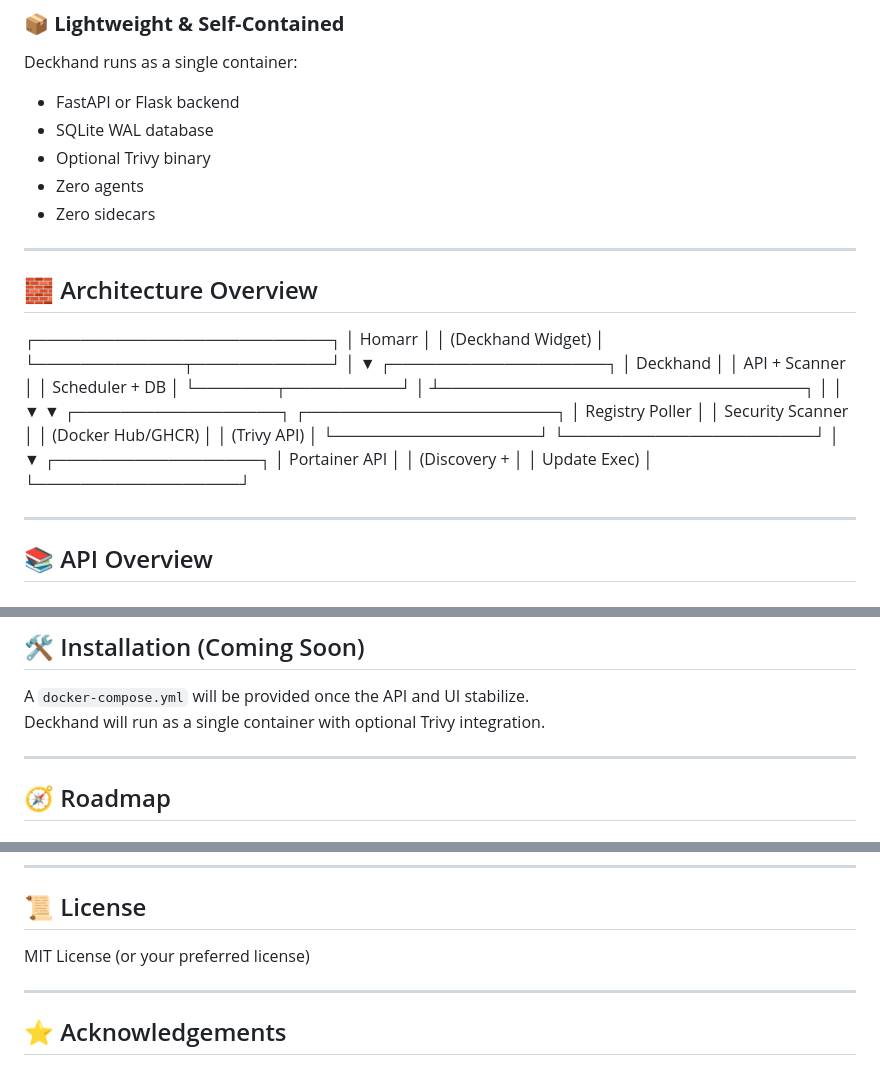
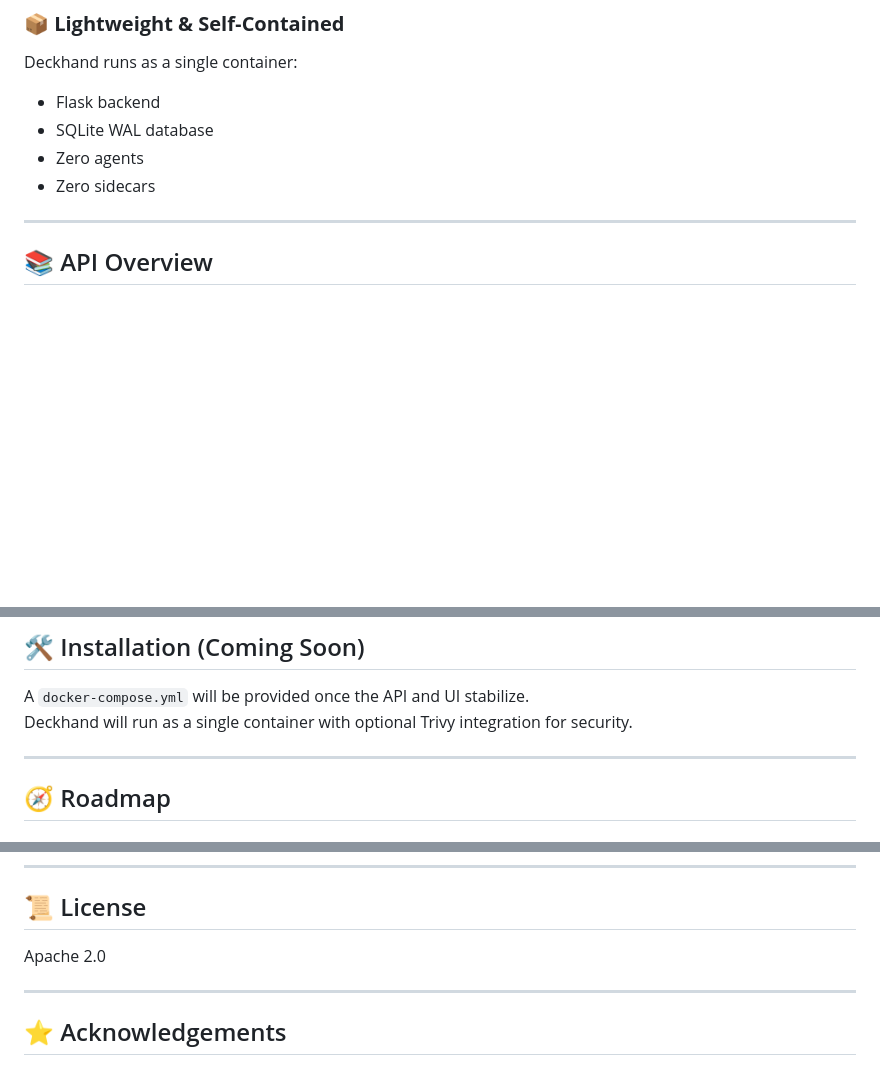
Before and after one commit to z3r0-g/Deckhand, a Markdown page: README.md, 3 parts joined by grey strips. GitHub-like rendering; blank space fills up the shorter version.

```diff
--- a/README.md
+++ b/README.md
@@ -108,42 +108,10 @@ Schedules are stored in SQLite (WAL mode).
 ### 📦 **Lightweight & Self‑Contained**
 Deckhand runs as a single container:
 
-- FastAPI or Flask backend
+- Flask backend
 - SQLite WAL database
-- Optional Trivy binary
 - Zero agents
 - Zero sidecars
-
----
-
-## 🧱 Architecture Overview
-┌──────────────────────────┐
-│        Homarr         │
-│  (Deckhand Widget)       │
-└─────────────┬────────────┘
-              │
-              ▼
-┌───────────────────┐
-│   Deckhand   │
-│  API + Scanner    │
-│  Scheduler + DB   │
-└───────┬──────────┘
-        │
-        ┴────────────────────────────────┐
-        │                                │
-        ▼                                ▼
-┌──────────────────┐          ┌──────────────────────┐
-│  Registry Poller  │         │  Security Scanner    │
-│ (Docker Hub/GHCR) │         │   (Trivy API)        │
-└──────────────────┘          └──────────────────────┘
-        │
-        ▼
-┌──────────────────┐
-│   Portainer API  │
-│  (Discovery +    │
-│   Update Exec)   │
-└──────────────────┘
-
 
 ---
 
@@ -225,7 +193,7 @@ created_at        DATETIME
 ## 🛠️ Installation (Coming Soon)
 
 A `docker-compose.yml` will be provided once the API and UI stabilize.
-Deckhand will run as a single container with optional Trivy integration.
+Deckhand will run as a single container with optional Trivy integration for security.
 
 ---
 
@@ -269,7 +237,7 @@ Deckhand is built for the homelab community — help shape it.
 
 ## 📜 License
 
-MIT License (or your preferred license)
+Apache 2.0
 
 ---
 
```
